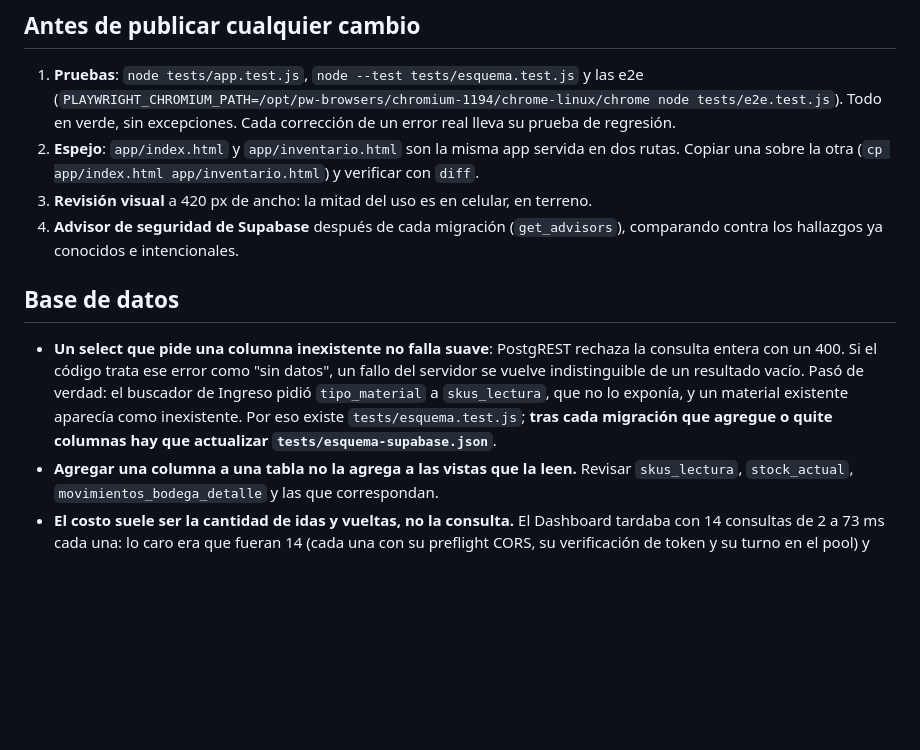
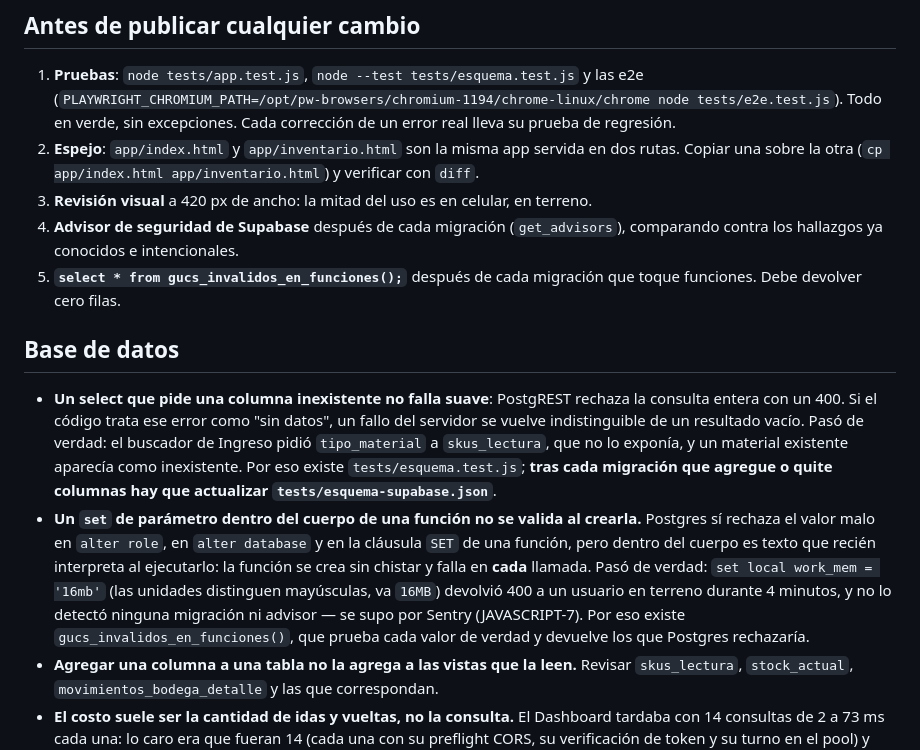
Before and after one commit to jmajmut-arch/inventario, a Markdown page: CLAUDE.md, the part around the change. GitHub-like rendering; blank space fills up the shorter version.

Commit message:
Guarda contra el work_mem inválido que tumbó la app 4 minutos (Sentry JAVASCRIPT-7)
Primero hubo que entender de dónde podía venir. Le había dicho a Joel que alguien
puso el valor a mano en un ALTER ROLE; era una inferencia y resultó falsa.
Probado uno por uno, en transacciones que se revierten:

  alter role ... set work_mem = '16mb'      -> RECHAZADO al escribir
  alter database ... set work_mem = '16mb'  -> RECHAZADO al escribir
  create function ... set work_mem = '16mb' -> RECHAZADO al crear (cláusula SET)
  set local work_mem = '16mb' en el CUERPO  -> se crea sin chistar y falla en
                                               CADA llamada

Postgres nunca deja guardar el valor malo. El único agujero es el cuerpo de una
función, donde el valor es texto que recién se interpreta al ejecutarlo. Eso
explica el patrón de Sentry: 10 eventos en 4 minutos, o sea cada request que tocó
esa función, hasta que alguien la sacó. Las unidades distinguen mayúsculas: 16MB
y 16384 sirven, 16mb no.

gucs_invalidos_en_funciones() recorre los cuerpos, extrae cada asignación de
parámetro y prueba el valor de verdad en un subbloque que siempre se deshace, así
que revisar no altera la sesión de quien llama. Sirve para cualquier parámetro mal
escrito, no solo work_mem. SECURITY INVOKER y con EXECUTE revocado a public, anon
y authenticated: lee código fuente, no tiene por qué estar en la API.

La primera versión devolvía 11 hallazgos sobre una base sana: confundía el SET de
un "update x set estado = 'anulado'" con un SET de parámetro. Un detector que
avisa de lo que no es se termina ignorando igual que un rojo falso en CI, así que
se corrigió exigiendo que el SET venga después de ';' o 'begin', que es lo que
distingue una sentencia de un fragmento de UPDATE.

Verificado en los dos sentidos: cero filas contra la base real, y detecta las dos
formas del error (set local y set_config) sin marcar una función que mezcla un
UPDATE con un work_mem válido. Advisors sin hallazgos nuevos.

Co-Authored-By: Claude Opus 5 <noreply@anthropic.com>
Claude-Session: https://claude.ai/code/session_01B9vx8DehDmoTtSt6XxSn7M

```diff
--- a/CLAUDE.md
+++ b/CLAUDE.md
@@ -21,6 +21,8 @@ Esto no es una aspiración: es el criterio con el que se acepta o se rechaza un
 3. **Revisión visual** a 420 px de ancho: la mitad del uso es en celular, en terreno.
 4. **Advisor de seguridad de Supabase** después de cada migración (`get_advisors`), comparando
    contra los hallazgos ya conocidos e intencionales.
+5. **`select * from gucs_invalidos_en_funciones();`** después de cada migración que toque
+   funciones. Debe devolver cero filas.
 
 ## Base de datos
 
@@ -30,6 +32,14 @@ Esto no es una aspiración: es el criterio con el que se acepta o se rechaza un
   `tipo_material` a `skus_lectura`, que no lo exponía, y un material existente aparecía como
   inexistente. Por eso existe `tests/esquema.test.js`; **tras cada migración que agregue o quite
   columnas hay que actualizar `tests/esquema-supabase.json`**.
+- **Un `set` de parámetro dentro del cuerpo de una función no se valida al crearla.** Postgres sí
+  rechaza el valor malo en `alter role`, en `alter database` y en la cláusula `SET` de una función,
+  pero dentro del cuerpo es texto que recién interpreta al ejecutarlo: la función se crea sin
+  chistar y falla en **cada** llamada. Pasó de verdad: `set local work_mem = '16mb'` (las unidades
+  distinguen mayúsculas, va `16MB`) devolvió 400 a un usuario en terreno durante 4 minutos, y no lo
+  detectó ninguna migración ni advisor — se supo por Sentry (JAVASCRIPT-7). Por eso existe
+  `gucs_invalidos_en_funciones()`, que prueba cada valor de verdad y devuelve los que Postgres
+  rechazaría.
 - **Agregar una columna a una tabla no la agrega a las vistas que la leen.** Revisar
   `skus_lectura`, `stock_actual`, `movimientos_bodega_detalle` y las que correspondan.
 - **El costo suele ser la cantidad de idas y vueltas, no la consulta.** El Dashboard tardaba con
```
